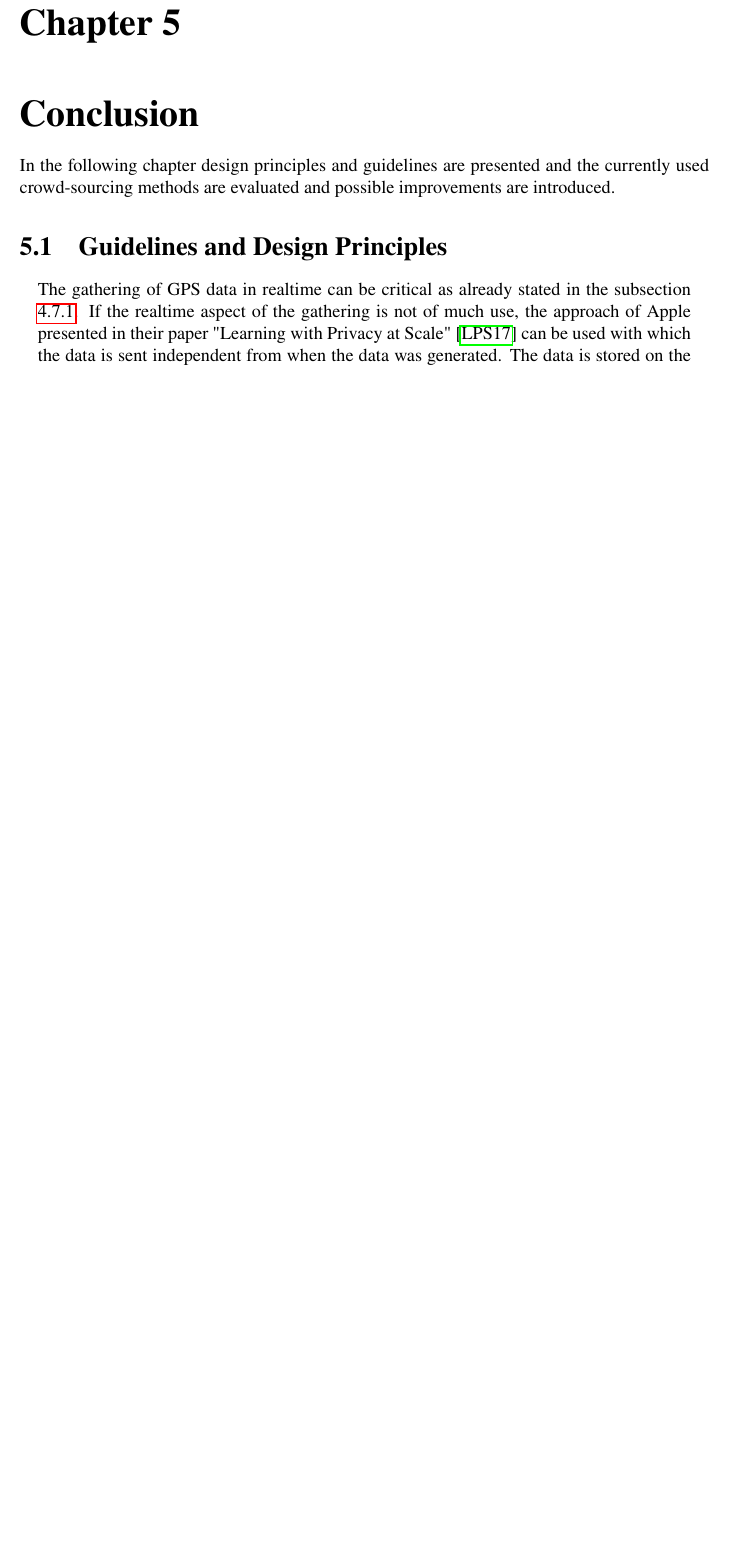
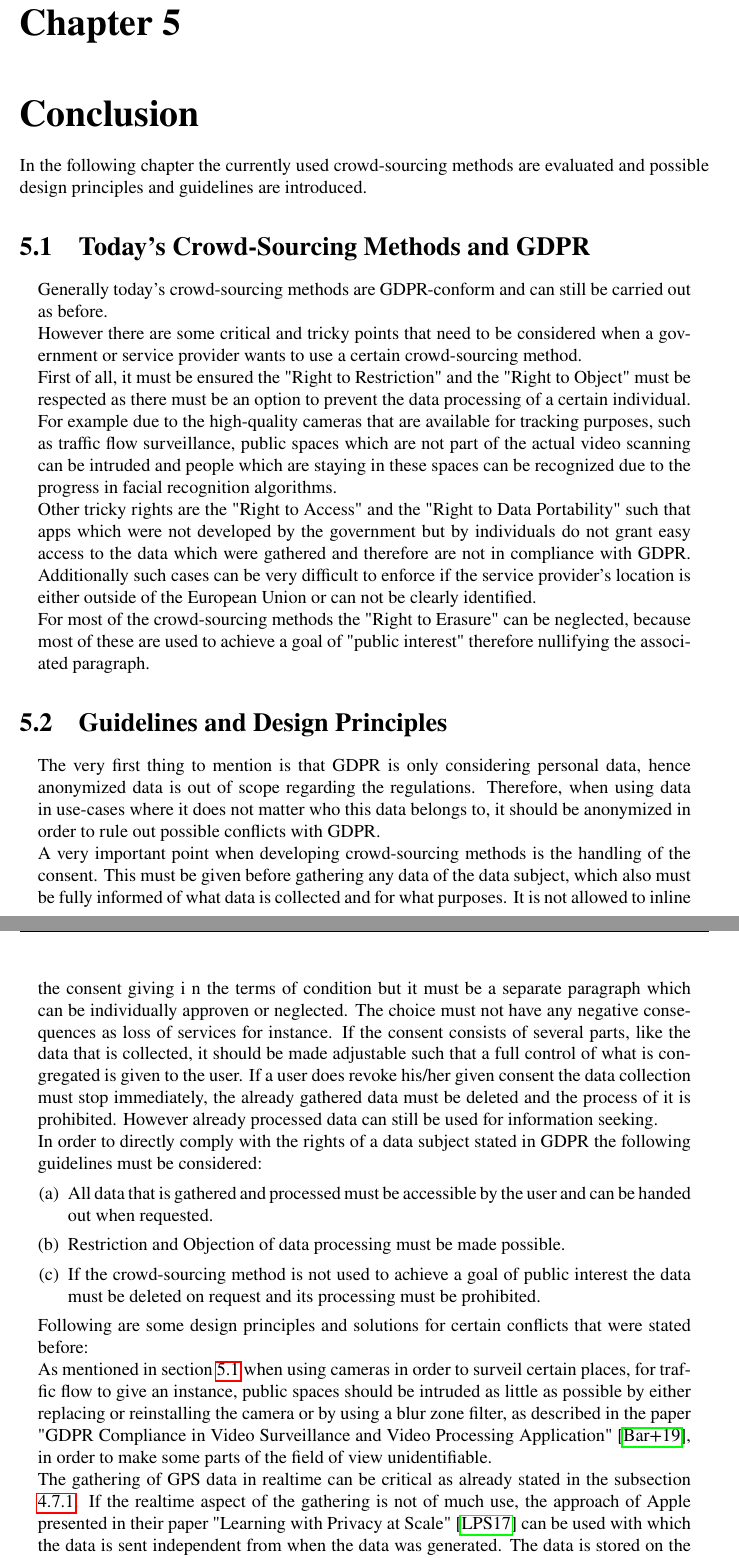
Before and after one commit to M4RZ1997/seminar_human_smart_cities, a LaTeX thesis (Report/crowd_sourcing_and_gdpr.tex): part of page 20 of 24 before the commit and two parts of pages 20 and 21 of 26 after it, the two joined at a grey line, cut so that both start at the same text, the shorter picture padded with empty space. Compiled offline with pdfLaTeX.

Commit message:
Finished Conclusion Chapter

```diff
--- a/Report/crowd_sourcing_and_gdpr.tex
+++ b/Report/crowd_sourcing_and_gdpr.tex
@@ -322,8 +322,27 @@
 
 	%\chapter{Considerations in Designing Crowd-Sourcing Methods}
 	\chapter{Conclusion}
-	In the following chapter design principles and guidelines are presented and the currently used crowd-sourcing methods are evaluated and possible improvements are introduced.
+	In the following chapter the currently used crowd-sourcing methods are evaluated and possible design principles and guidelines are introduced.
+
+	\section{Today's Crowd-Sourcing Methods and GDPR} \label{juxtaposition}
+	\startsection
+		Generally today's crowd-sourcing methods are GDPR-conform and can still be carried out as before. \\
+		However there are some critical and tricky points that need to be considered when a government or service provider wants to use a certain crowd-sourcing method. \\
+		First of all, it must be ensured the "Right to Restriction" and the "Right to Object" must be respected as there must be an option to prevent the data processing of a certain individual. For example due to the high-quality cameras that are available for tracking purposes, such as traffic flow surveillance, public spaces which are not part of the actual video scanning can be intruded and people which are staying in these spaces can be recognized due to the progress in facial recognition algorithms. \\
+		Other tricky rights are the "Right to Access" and the "Right to Data Portability" such that apps which were not developed by the government but by individuals do not grant easy access to the data which were gathered and therefore are not in compliance with GDPR. Additionally such cases can be very difficult to enforce if the service provider's location is either outside of the European Union or can not be clearly identified. \\
+		For most of the crowd-sourcing methods the "Right to Erasure" can be neglected, because most of these are used to achieve a goal of "public interest" therefore nullifying the associated paragraph.
+	\closesection
 
 	\section{Guidelines and Design Principles}
 	\startsection
+		The very first thing to mention is that GDPR is only considering personal data, hence anonymized data is out of scope regarding the regulations. Therefore, when using data in use-cases where it does not matter who this data belongs to, it should be anonymized in order to rule out possible conflicts with GDPR. \\
+		A very important point when developing crowd-sourcing methods is the handling of the consent. This must be given before gathering any data of the data subject, which also must be fully informed of what data is collected and for what purposes. It is not allowed to inline the consent giving i n the terms of condition but it must be a separate paragraph which can be individually approven or neglected. The choice must not have any negative consequences as loss of services for instance. If the consent consists of several parts, like the data that is collected, it should be made adjustable such that a full control of what is congregated is given to the user. If a user does revoke his/her given consent the data collection must stop immediately, the already gathered data must be deleted and the process of it is prohibited. However already processed data can still be used for information seeking. \\
+		In order to directly comply with the rights of a data subject stated in GDPR the following guidelines must be considered:
+		\begin{enumerate}[(a)]
+			\item All data that is gathered and processed must be accessible by the user and can be handed out when requested.
+			\item Restriction and Objection of data processing must be made possible.
+			\item If the crowd-sourcing method is not used to achieve a goal of public interest the data must be deleted on request and its processing must be prohibited.
+		\end{enumerate}
+		Following are some design principles and solutions for certain conflicts that were stated before: \\
+		As mentioned in section \ref{juxtaposition} when using cameras in order to surveil certain places, for traffic flow to give an instance, public spaces should be intruded as little as possible by either replacing or reinstalling the camera or by using a blur zone filter, as described in the paper "GDPR Compliance in Video Surveillance and Video Processing Application" \cite{GDPRandSurveillanceCameras}, in order to make some parts of the field of view unidentifiable. \\
 		The gathering of GPS data in realtime can be critical as already stated in the subsection \ref{PrivacyMCS}. If the realtime aspect of the gathering is not of much use, the approach of Apple presented in their paper "Learning with Privacy at Scale" \cite{PrivacyApple} can be used with which the data is sent independent from when the data was generated. The data is stored on the device which created it and at an arbitrary point in time it is actually sent to the provider of the application or service that wants to use this data, therefore detaching the realtime aspect and make it somewhat impossible to trace back the point in time of when the data was produced. \\
```
Also changed, not shown: Report/references.bib (+6 -0 lines), Report/crowd_sourcing_and_gdpr.tex (3 more changed lines).
